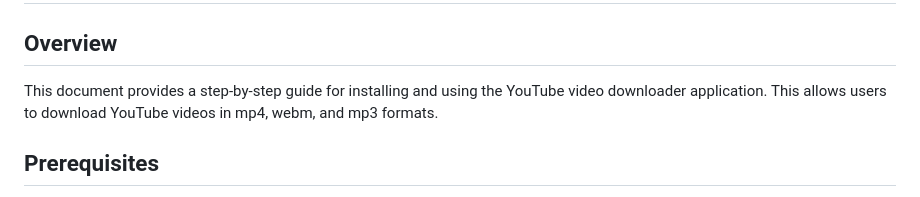
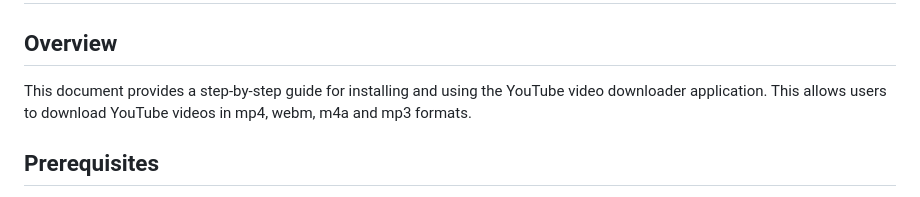
Before and after one commit to SpaceXe-tech/yt-api, a Markdown page: docs/README.md, the part around the change. Rendered like a GitHub page.

Commit message:
feat: Update README.md to include m4a format support

```diff
--- a/docs/README.md
+++ b/docs/README.md
@@ -2,7 +2,7 @@
 
 ## Overview
 
-This document provides a step-by-step guide for installing and using the YouTube video downloader application. This allows users to download YouTube videos in mp4, webm, and mp3 formats.
+This document provides a step-by-step guide for installing and using the YouTube video downloader application. This allows users to download YouTube videos in mp4, webm, m4a and mp3 formats.
 
 ## Prerequisites
 
```
